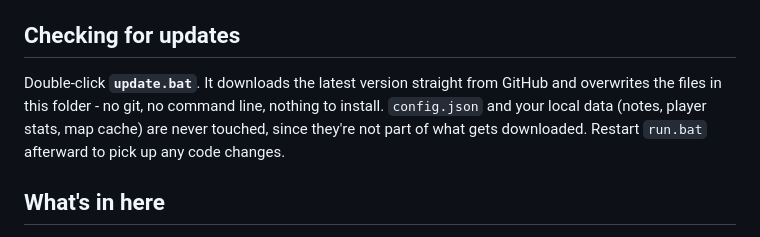
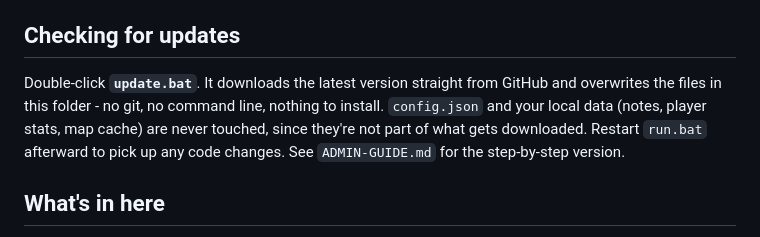
Before and after one commit to Alienatedmamal/NOR-Dashboard, a Markdown page: README.md, the part around the change. Drawn GitHub-style.

Commit message:
Document the update.bat workflow in README and ADMIN-GUIDE

```diff
--- a/README.md
+++ b/README.md
@@ -24,7 +24,7 @@ Leave the console window open while using the dashboard - closing it shuts the d
 
 ## Checking for updates
 
-Double-click **`update.bat`**. It downloads the latest version straight from GitHub and overwrites the files in this folder - no git, no command line, nothing to install. `config.json` and your local data (notes, player stats, map cache) are never touched, since they're not part of what gets downloaded. Restart `run.bat` afterward to pick up any code changes.
+Double-click **`update.bat`**. It downloads the latest version straight from GitHub and overwrites the files in this folder - no git, no command line, nothing to install. `config.json` and your local data (notes, player stats, map cache) are never touched, since they're not part of what gets downloaded. Restart `run.bat` afterward to pick up any code changes. See `ADMIN-GUIDE.md` for the step-by-step version.
 
 ## What's in here
 
```
Also changed, not shown: ADMIN-GUIDE.md (+12 -1 lines).
